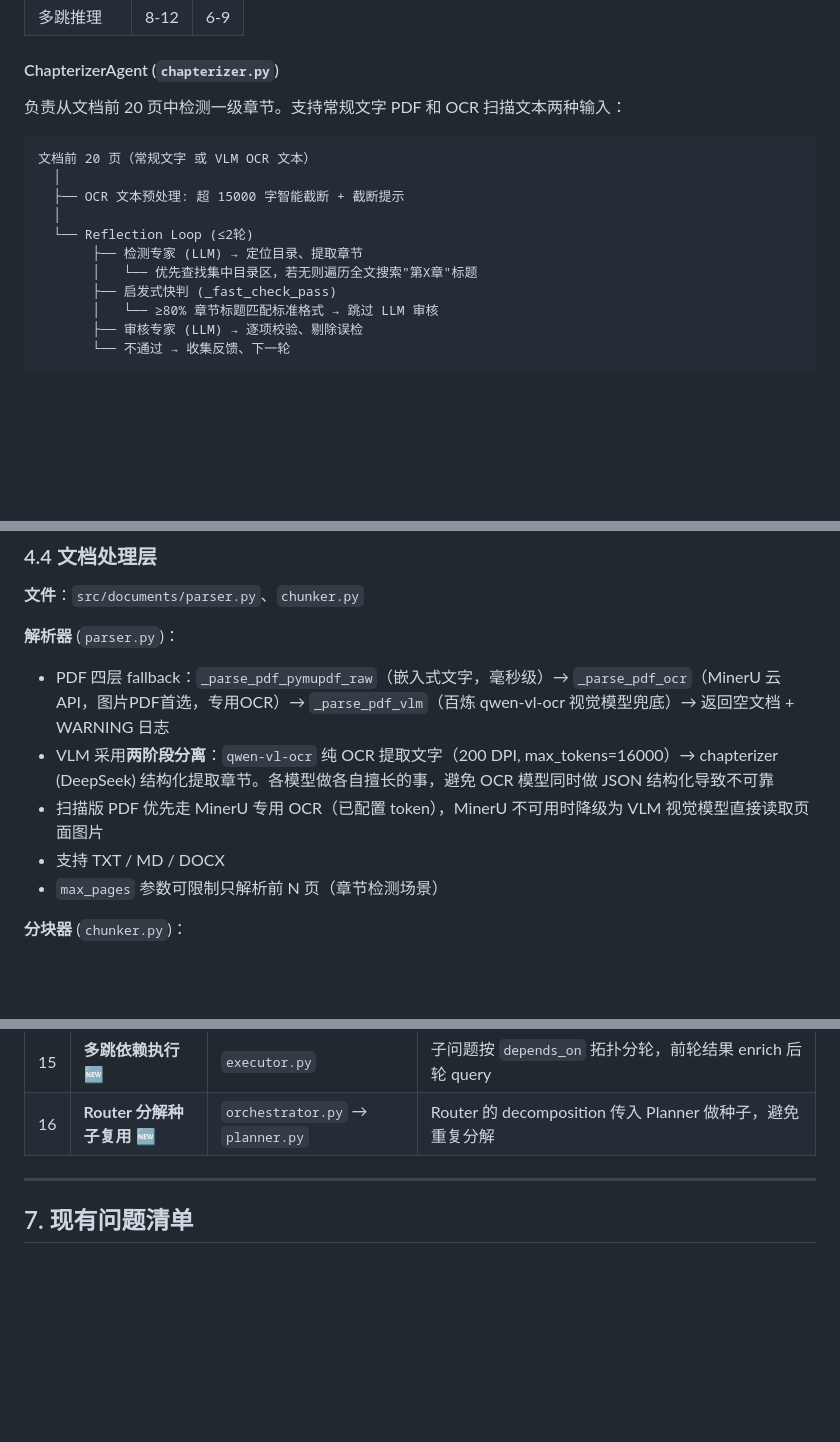
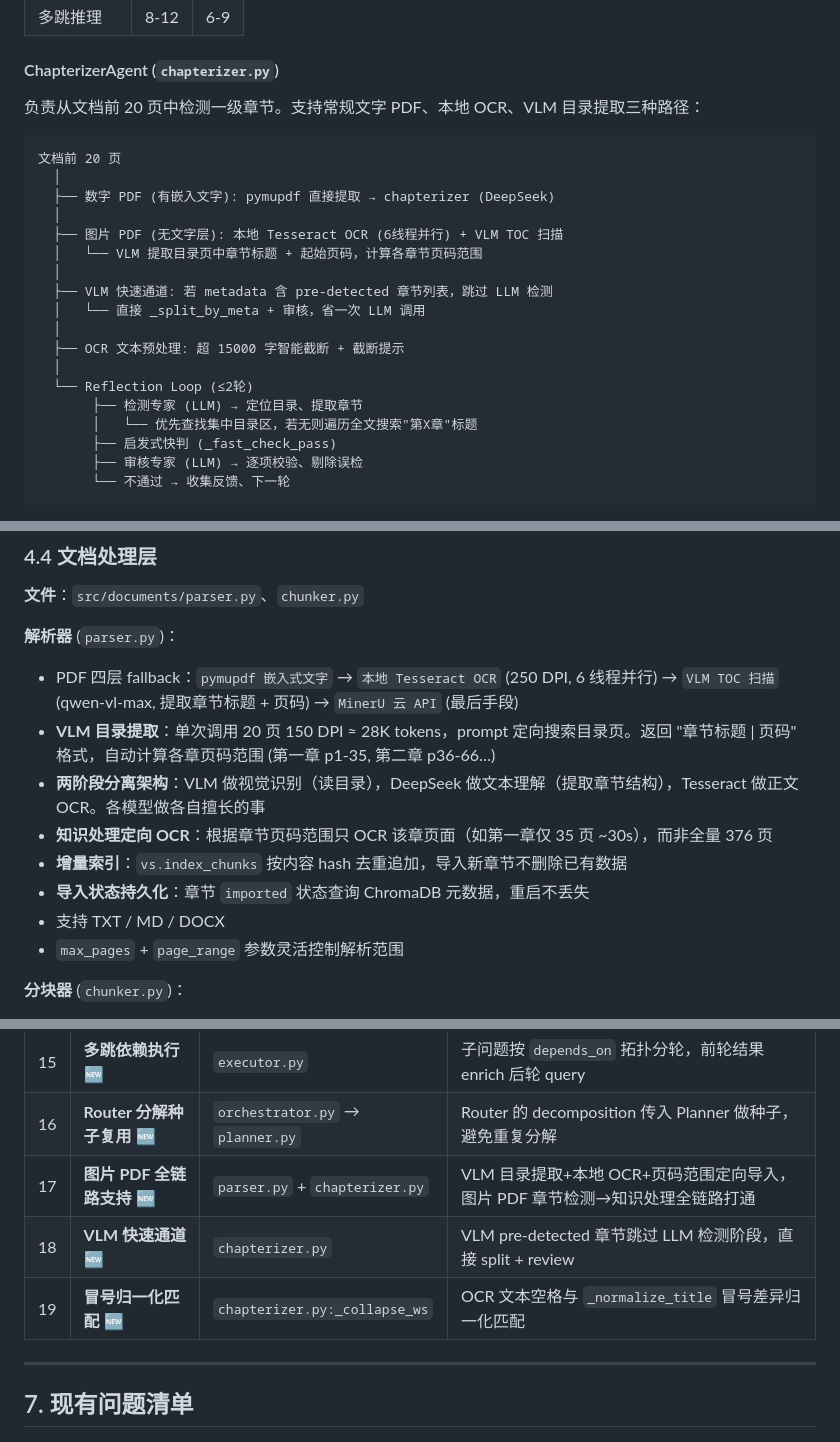
Before and after one commit to alpaca-C/Eduguide-Agent, a Markdown page: README.md, 3 parts joined by grey strips. GitHub-like rendering; blank space fills up the shorter version.

Commit message:
docs: update README for image PDF chapter detection fixes

````diff
--- a/README.md
+++ b/README.md
@@ -270,10 +270,18 @@ LLM 调用对比（vs 旧 ReAct+Reflection）：
 
 #### ChapterizerAgent (`chapterizer.py`)
 
-负责从文档前 20 页中检测一级章节。支持常规文字 PDF 和 OCR 扫描文本两种输入：
+负责从文档前 20 页中检测一级章节。支持常规文字 PDF、本地 OCR、VLM 目录提取三种路径：
 
 ```
-文档前 20 页（常规文字 或 VLM OCR 文本）
+文档前 20 页
+  │
+  ├── 数字 PDF (有嵌入文字): pymupdf 直接提取 → chapterizer (DeepSeek)
+  │
+  ├── 图片 PDF (无文字层): 本地 Tesseract OCR (6线程并行) + VLM TOC 扫描
+  │   └── VLM 提取目录页中章节标题 + 起始页码，计算各章节页码范围
+  │
+  ├── VLM 快速通道: 若 metadata 含 pre-detected 章节列表，跳过 LLM 检测
+  │   └── 直接 _split_by_meta + 审核，省一次 LLM 调用
   │
   ├── OCR 文本预处理: 超 15000 字智能截断 + 截断提示
   │
@@ -281,7 +289,6 @@ LLM 调用对比（vs 旧 ReAct+Reflection）：
        ├── 检测专家 (LLM) → 定位目录、提取章节
        │   └── 优先查找集中目录区，若无则遍历全文搜索"第X章"标题
        ├── 启发式快判 (_fast_check_pass)
-       │   └── ≥80% 章节标题匹配标准格式 → 跳过 LLM 审核
        ├── 审核专家 (LLM) → 逐项校验、剔除误检
        └── 不通过 → 收集反馈、下一轮
 ```
@@ -358,11 +365,14 @@ GET /api/v4/extract/task/{task_id}  ← 轮询任务状态直到 done/failed
 **文件**：`src/documents/parser.py`、`chunker.py`
 
 **解析器** (`parser.py`)：
-- PDF 四层 fallback：`_parse_pdf_pymupdf_raw`（嵌入式文字，毫秒级）→ `_parse_pdf_ocr`（MinerU 云 API，图片PDF首选，专用OCR）→ `_parse_pdf_vlm`（百炼 qwen-vl-ocr 视觉模型兜底）→ 返回空文档 + WARNING 日志
-- VLM 采用**两阶段分离**：`qwen-vl-ocr` 纯 OCR 提取文字（200 DPI, max_tokens=16000）→ chapterizer (DeepSeek) 结构化提取章节。各模型做各自擅长的事，避免 OCR 模型同时做 JSON 结构化导致不可靠
-- 扫描版 PDF 优先走 MinerU 专用 OCR（已配置 token），MinerU 不可用时降级为 VLM 视觉模型直接读取页面图片
+- PDF 四层 fallback：`pymupdf 嵌入式文字` → `本地 Tesseract OCR` (250 DPI, 6 线程并行) → `VLM TOC 扫描` (qwen-vl-max, 提取章节标题 + 页码) → `MinerU 云 API` (最后手段)
+- **VLM 目录提取**：单次调用 20 页 150 DPI ≈ 28K tokens，prompt 定向搜索目录页。返回 "章节标题 | 页码" 格式，自动计算各章页码范围 (第一章 p1-35, 第二章 p36-66…)
+- **两阶段分离架构**：VLM 做视觉识别（读目录），DeepSeek 做文本理解（提取章节结构），Tesseract 做正文 OCR。各模型做各自擅长的事
+- **知识处理定向 OCR**：根据章节页码范围只 OCR 该章页面（如第一章仅 35 页 ~30s），而非全量 376 页
+- **增量索引**：`vs.index_chunks` 按内容 hash 去重追加，导入新章节不删除已有数据
+- **导入状态持久化**：章节 `imported` 状态查询 ChromaDB 元数据，重启不丢失
 - 支持 TXT / MD / DOCX
-- `max_pages` 参数可限制只解析前 N 页（章节检测场景）
+- `max_pages` + `page_range` 参数灵活控制解析范围
 
 **分块器** (`chunker.py`)：
 - 策略：段落拆分 → 合并至接近 chunk_size → 超长块按句子再拆分
@@ -558,6 +568,9 @@ POST /api/chat  ←── SSE 流式回复
 | 14 | **Dual-Mode Token 监控** | `src/monitoring/` + LangSmith | 本地 SQLite + 云端 LangSmith 双轨 token 追踪 |
 | 15 | **多跳依赖执行** 🆕 | `executor.py` | 子问题按 `depends_on` 拓扑分轮，前轮结果 enrich 后轮 query |
 | 16 | **Router 分解种子复用** 🆕 | `orchestrator.py` → `planner.py` | Router 的 decomposition 传入 Planner 做种子，避免重复分解 |
+| 17 | **图片 PDF 全链路支持** 🆕 | `parser.py` + `chapterizer.py` | VLM 目录提取+本地 OCR+页码范围定向导入，图片 PDF 章节检测→知识处理全链路打通 |
+| 18 | **VLM 快速通道** 🆕 | `chapterizer.py` | VLM pre-detected 章节跳过 LLM 检测阶段，直接 split + review |
+| 19 | **冒号归一化匹配** 🆕 | `chapterizer.py:_collapse_ws` | OCR 文本空格与 `_normalize_title` 冒号差异归一化匹配
 
 ---
 
````
Also changed, not shown: other parts of README.md (+1 -1 lines).
